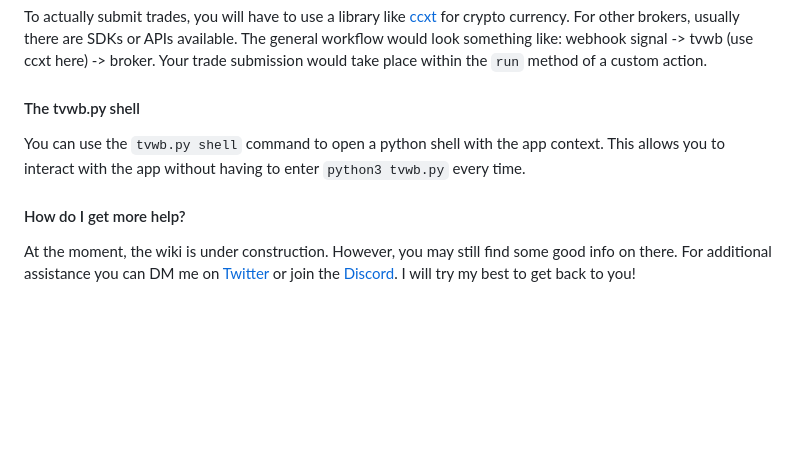
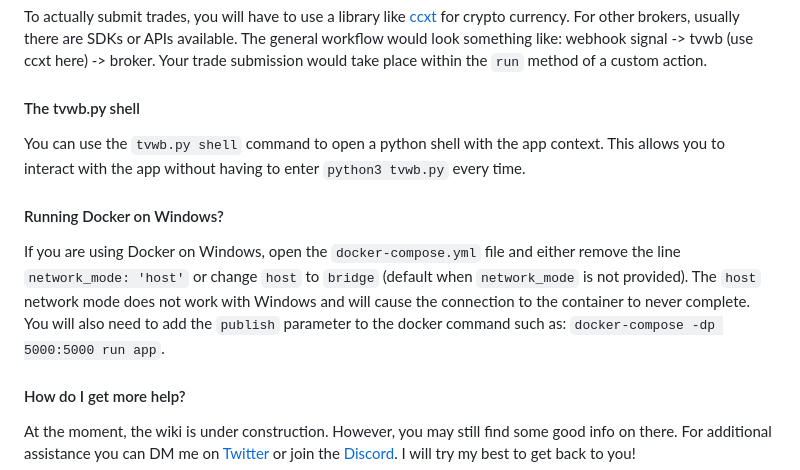
Before and after one commit to robswc/tradingview-webhooks-bot, a Markdown page: README.md, the part around the change. Drawn GitHub-style; blank space fills up the shorter version.

Commit message:
Added Entry to FAQ for Docker on Windows
Default configuration of the `docker-compose.yml` file does not run on windows. Solution is to change `network_mode` from `host` to `bridge` and use the --publish or -p parameter to bind the port.

```diff
--- a/README.md
+++ b/README.md
@@ -120,6 +120,11 @@ SDKs or APIs available.  The general workflow would look something like: webhook
 
 You can use the `tvwb.py shell` command to open a python shell with the app context.  This allows you to interact with the app without having to enter `python3 tvwb.py` every time.
 
+#### Running Docker on Windows?
+
+If you are using Docker on Windows, open the `docker-compose.yml` file and either remove the line `network_mode: 'host'` or change `host` to `bridge` (default when `network_mode` is not provided).
+The `host` network mode does not work with Windows and will cause the connection to the container to never complete. You will also need to add the `publish` parameter to the docker command such as: `docker-compose -dp 5000:5000 run app`.
+
 #### How do I get more help?
 
 At the moment, the wiki is under construction.  However, you may still find some good info on there.  For additional assistance you can DM me on [Twitter](https://twitter.com/robswc) or join the [Discord](https://discord.gg/wrjuSaZCFh).  I will try my best to get back to you!
```
